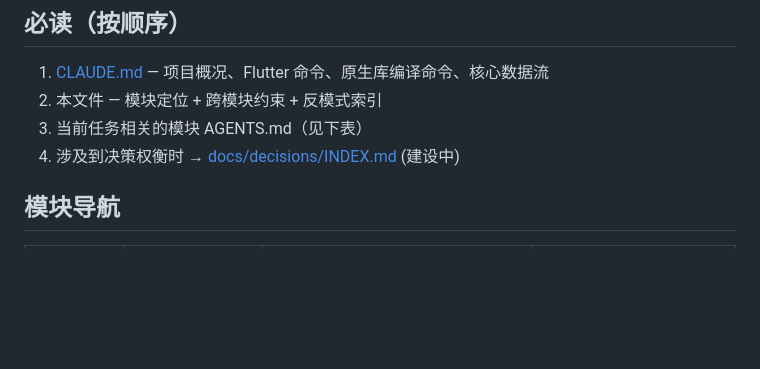
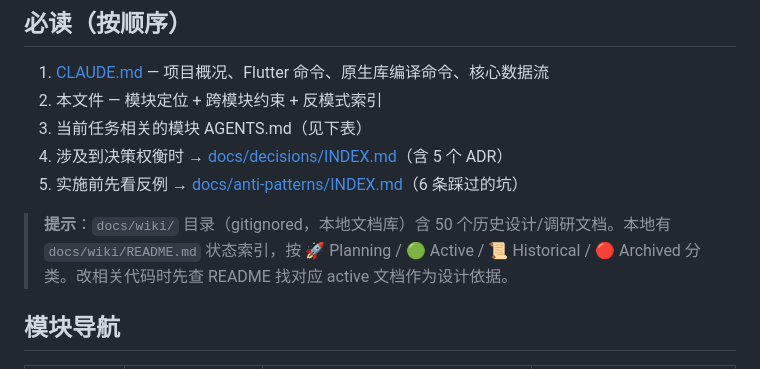
Before and after one commit to 4over7/SpeakOut, a Markdown page: AGENTS.md, the part around the change. Drawn GitHub-style; blank space fills up the shorter version.

Commit message:
docs(agents): 根 AGENTS.md 补 wiki 本地索引说明
docs/wiki/ 整目录 gitignored（本地设计/调研文档库）。新增本地
docs/wiki/README.md 索引，按 🚀/🟢/📜/🔴 分类 50 个历史文档。

在根 AGENTS.md 必读区加一行提示，让 agent 在改相关代码时知道：
- decisions/INDEX.md → ADR（已 in git）
- anti-patterns/INDEX.md → 反例（已 in git）
- wiki/README.md → 本地状态索引（gitignored，仅本机参考）

Co-Authored-By: Claude Opus 4.7 (1M context) <noreply@anthropic.com>

```diff
--- a/AGENTS.md
+++ b/AGENTS.md
@@ -7,7 +7,10 @@
 1. [CLAUDE.md](./CLAUDE.md) — 项目概况、Flutter 命令、原生库编译命令、核心数据流
 2. 本文件 — 模块定位 + 跨模块约束 + 反模式索引
 3. 当前任务相关的模块 AGENTS.md（见下表）
-4. 涉及到决策权衡时 → [docs/decisions/INDEX.md](./docs/decisions/) (建设中)
+4. 涉及到决策权衡时 → [docs/decisions/INDEX.md](./docs/decisions/INDEX.md)（含 5 个 ADR）
+5. 实施前先看反例 → [docs/anti-patterns/INDEX.md](./docs/anti-patterns/INDEX.md)（6 条踩过的坑）
+
+> **提示**：`docs/wiki/` 目录（gitignored，本地文档库）含 50 个历史设计/调研文档。本地有 `docs/wiki/README.md` 状态索引，按 🚀 Planning / 🟢 Active / 📜 Historical / 🔴 Archived 分类。改相关代码时先查 README 找对应 active 文档作为设计依据。
 
 ## 模块导航
 
```
